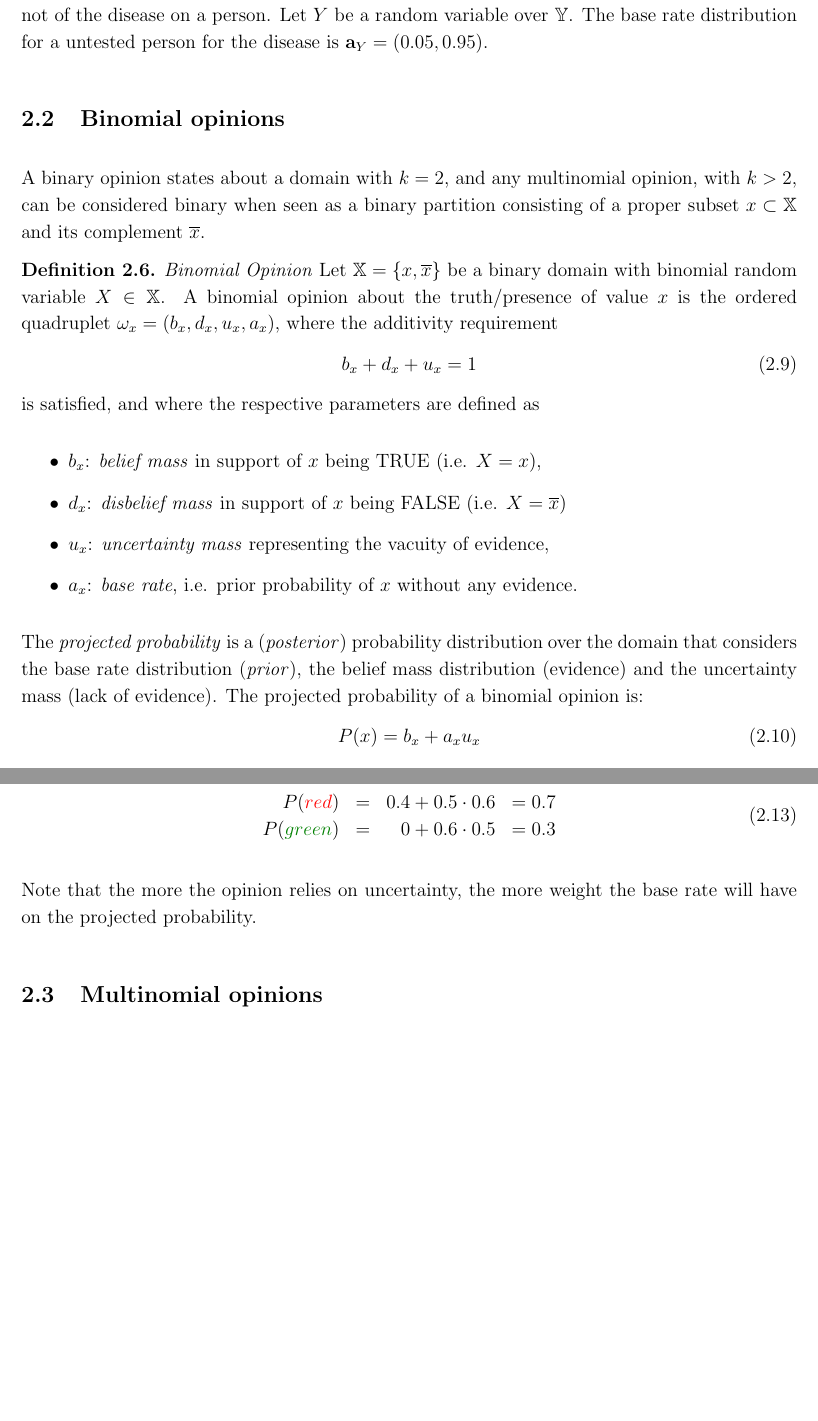
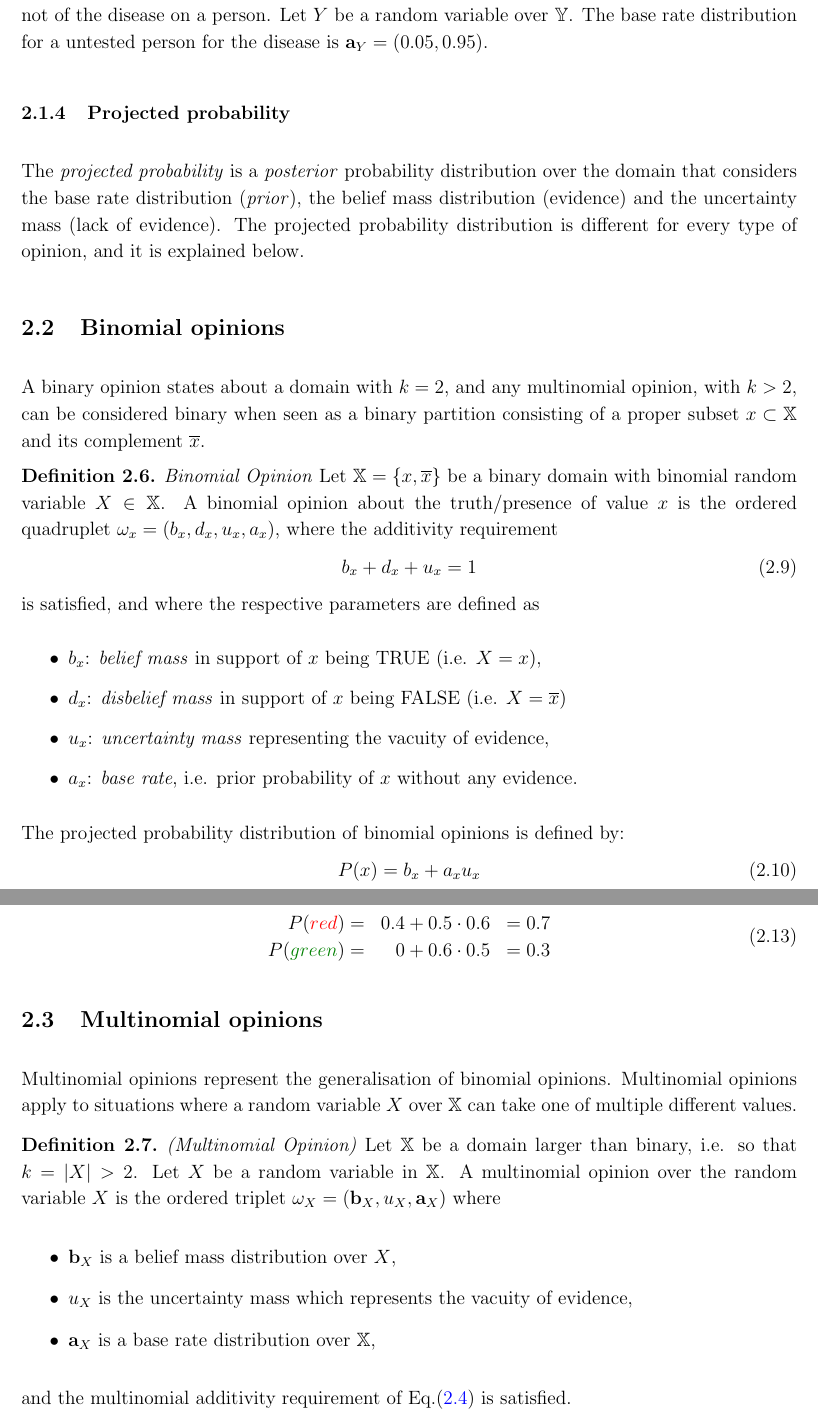
Before and after one commit to josecoliveira/subjective-logic-notes, a LaTeX document (summary/main.tex): two parts of pages 4 and 5 of 5 before the commit and two parts of pages 4 and 5 of 6 after it, joined at a grey line, cut so that both start at the same text, the shorter picture padded with empty space. Compiled offline with pdfLaTeX.

Commit message:
Multinomial opinion

```diff
--- a/summary/main.tex
+++ b/summary/main.tex
@@ -167,6 +167,10 @@ Base rate distribution represents a \emph{prior} probability distribution over a
 
 Defining base rate distribution over a domain depends of the background of the given situation. For our box, the base rate distribution is uniform. Now suppose that we have a disease that happens in $10\%$ of the population. Let $\dom{Y} = \{y, \overline{y}\}$ be the domain representing the occurrence or not of the disease on a person. Let $Y$ be a random variable over $\dom{Y}$. The base rate distribution for a untested person for the disease is $\ad{Y} = (0.05, 0.95)$.
 
+\subsubsection{Projected probability}
+
+The \emph{projected probability} is a \emph{posterior} probability distribution over the domain that considers the base rate distribution (\emph{prior}), the belief mass distribution (evidence) and the uncertainty mass (lack of evidence). The projected probability distribution is different for every type of opinion, and it is explained below.
+
 \subsection{Binomial opinions}
 
 A binary opinion states about a domain with $k = 2$, and any multinomial opinion, with $k > 2$, can be considered binary when seen as a binary partition consisting of a proper subset $x \subset \dom{X}$ and its complement $\overline{x}$.
@@ -187,7 +191,7 @@ A binary opinion states about a domain with $k = 2$, and any multinomial opinion
 
 %Let $\dom{Y} = \{y, \overline{y}\}$ be the domain representing the occurrence or not of the disease on a person, like our previous example. Let $Y$ be a random variable over $\dom{Y}$. Let the base rate for a untested person have the disease be $0.9$. Now, suppose the a test indicated
 
-The \emph{projected probability} is a (\emph{posterior}) probability distribution over the domain that considers the base rate distribution (\emph{prior}), the belief mass distribution (evidence) and the uncertainty mass (lack of evidence). The projected probability of a binomial opinion is:
+The projected probability distribution of binomial opinions is defined by:
 \begin{equation}
 	P(x) = b_x + a_x u_x
 \end{equation}
@@ -206,10 +210,22 @@ Now, I told you that there is 10 balls in the box, 4 of then is \red\ and non is
 
 The projected probability distribution is:
 \begin{equation}
-	\begin{array}{rrrl}
-		P(\red) & = & 0.4 + 0.5 \cdot 0.6 & = 0.7 \\
-		P(\green) & = & 0 + 0.6 \cdot 0.5 & = 0.3
+	\begin{array}{rrl}
+		P(\red) = & 0.4 + 0.5 \cdot 0.6 & = 0.7 \\
+		P(\green) = & 0 + 0.6 \cdot 0.5 & = 0.3
 	\end{array}
 \end{equation}
 
-Note that the more the opinion relies on uncertainty, the more weight the base rate will have on the projected probability.
+\subsection{Multinomial opinions}
+
+Multinomial opinions represent the generalisation of binomial opinions. Multinomial opinions apply to situations where a random variable $X$ over $\dom{X}$ can take one of multiple different values.
+
+\begin{definition}
+	\emph{(Multinomial Opinion)} Let $\mathbb{X}$ be a domain larger than binary, i.e. so that $k = |X| > 2$. Let $X$ be a random variable in $\mathbb{X}$. A multinomial opinion over the random variable $X$ is the ordered triplet $\omega_X = (\mathbf{b}_X, u_X , \mathbf{a}_X)$ where
+	\begin{itemize}
+		\item $\mathbf{b}_X$ is a belief mass distribution over $X$,
+		\item $u_X$ is the uncertainty mass which represents the vacuity of evidence,
+		\item $\mathbf{a}_X$ is a base rate distribution over $\mathbb{X}$,
+	\end{itemize}
+	and the multinomial additivity requirement of Eq.(\ref{eq:multinomial-belief-mass-dristribution}) is satisfied.
+\end{definition}
```
Also changed, not shown: summary/main.tex (25 more changed lines).
